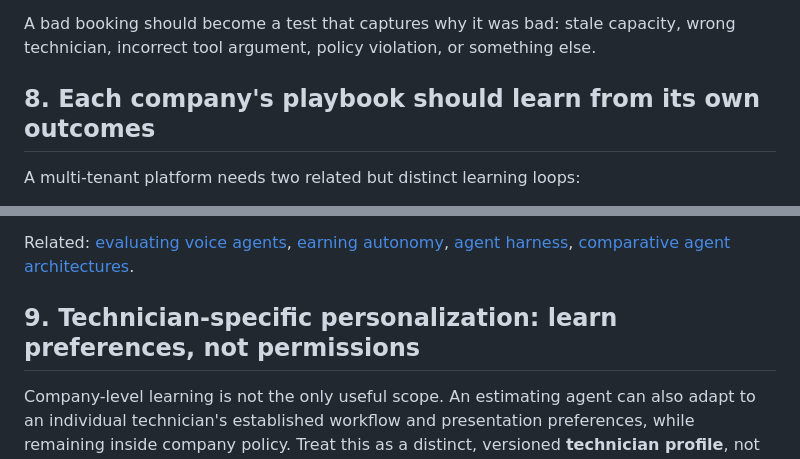
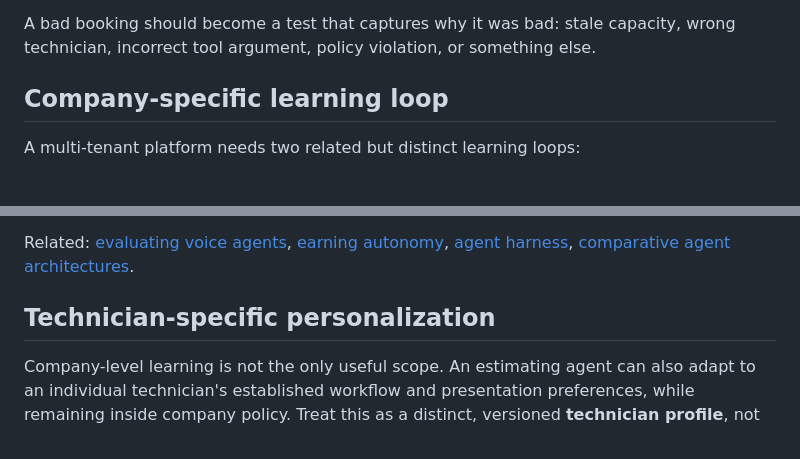
Before and after one commit to sp7412/onboarding, a Markdown page: docs/design-by-evaluation.md, 2 parts joined by grey strips. Drawn GitHub-style.

Commit message:
Fix duplicate section numbering in evaluation guide

```diff
--- a/docs/design-by-evaluation.md
+++ b/docs/design-by-evaluation.md
@@ -308,7 +308,7 @@ The key is to preserve the **failure mechanism**, not merely the final text.
 A bad booking should become a test that captures why it was bad: stale capacity, wrong
 technician, incorrect tool argument, policy violation, or something else.
 
-## 8. Each company's playbook should learn from its own outcomes
+## Company-specific learning loop
 
 A multi-tenant platform needs two related but distinct learning loops:
 
@@ -509,7 +509,7 @@ Checked October 7, 2026.
 Related: [evaluating voice agents](evaluating-voice-agents.md), [earning autonomy](earning-autonomy.md),
 [agent harness](agent-harness.md), [comparative agent architectures](comparative-agent-architectures.md).
 
-## 9. Technician-specific personalization: learn preferences, not permissions
+## Technician-specific personalization
 
 Company-level learning is not the only useful scope. An estimating agent can also adapt to
 an individual technician's established workflow and presentation preferences, while remaining
```
